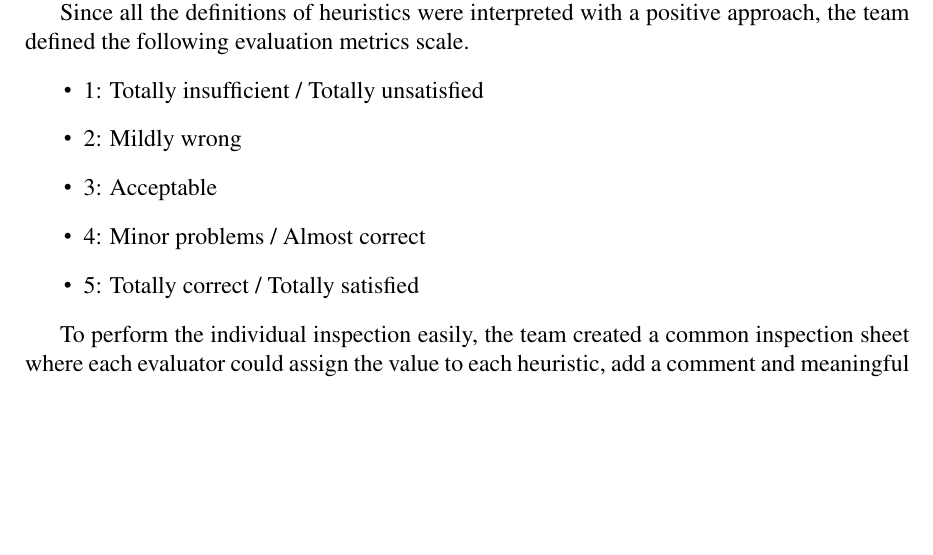
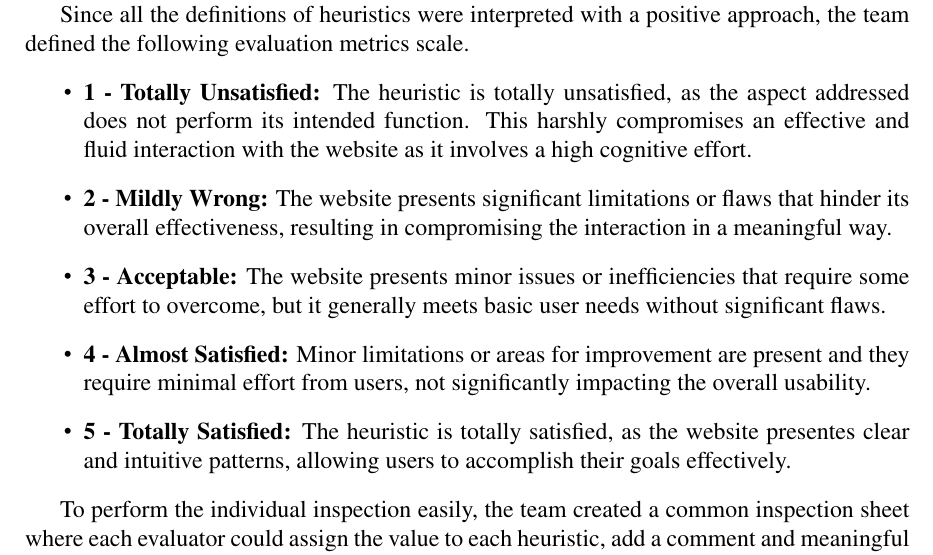
Before and after one commit to sissamatteo29/Unicef_Usability_Evaluation, a LaTeX document (main.tex, which reads root/1.Inspection/3.InspectionMetrics.tex): part of page 10 of 73, cut so that both start at the same text, the shorter picture padded with empty space. Compiled offline with pdfLaTeX.

Commit message:
Definitions metrics

```diff
--- a/root/1.Inspection/3.InspectionMetrics.tex
+++ b/root/1.Inspection/3.InspectionMetrics.tex
@@ -7,11 +7,11 @@ The final decision fell on using a numerical scale of 1 to 5 in order to avoid o
 
 Since all the definitions of heuristics were interpreted with a positive approach, the team defined the following evaluation metrics scale.
 \begin{itemize}
-    \item 1: Totally insufficient / Totally unsatisfied
-    \item 2: Mildly wrong
-    \item 3: Acceptable
-    \item 4: Minor problems / Almost correct
-    \item 5: Totally correct / Totally satisfied
+    \item \textbf{1 - Totally Unsatisfied:} The heuristic is totally unsatisfied, as the aspect addressed does not perform its intended function. This harshly compromises an effective and fluid interaction with the website as it involves a high cognitive effort.
+    \item \textbf{2 - Mildly Wrong:} The website presents significant limitations or flaws that hinder its overall effectiveness, resulting in compromising the interaction in a meaningful way.
+    \item \textbf{3 - Acceptable:} The website presents minor issues or inefficiencies that require some effort to overcome, but it generally meets basic user needs without significant flaws.
+    \item \textbf{4 - Almost Satisfied:} Minor limitations or areas for improvement are present and they require minimal effort from users, not significantly impacting the overall usability.
+    \item \textbf{5 - Totally Satisfied:} The heuristic is totally satisfied, as the website presentes clear and intuitive patterns, allowing users to accomplish their goals effectively.
 \end{itemize}
 
 To perform the individual inspection easily, the team created a common inspection sheet where each evaluator could assign the value to each heuristic, add a comment and meaningful examples. Having a shared methodology to perform the analysis was crucial for the team to perform a coherent inspection, but most importantly to facilitate the discussion and the final assignment of scores.
```
